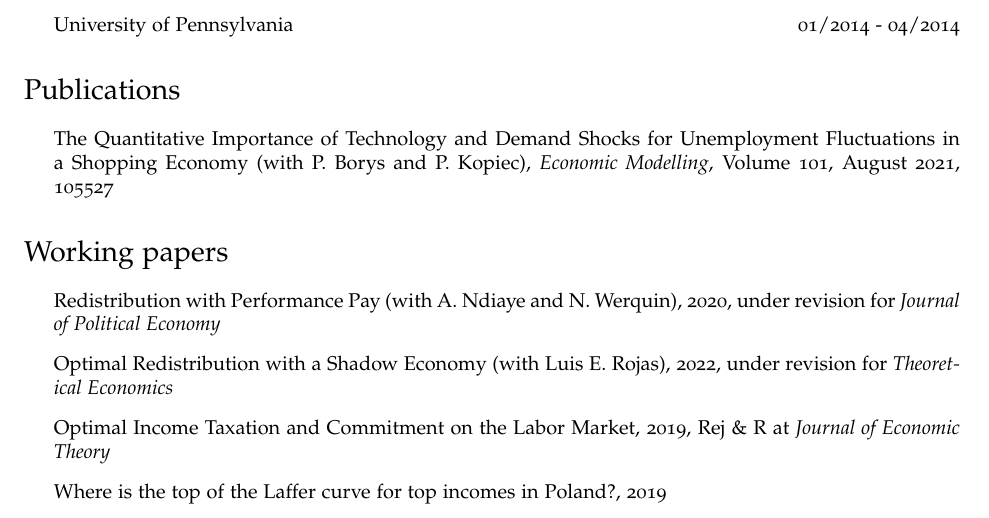
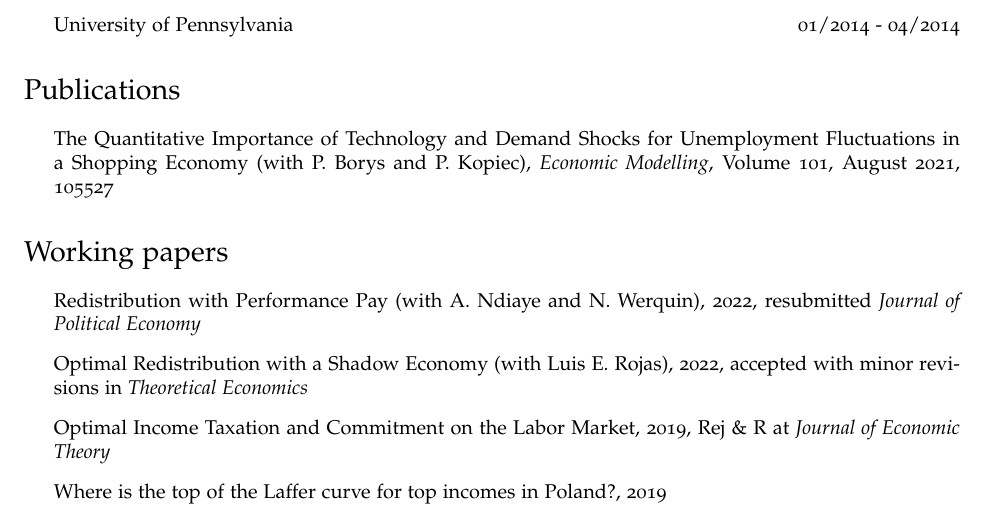
Before and after one commit to pdoligalski/pdoligalski.github.io, a LaTeX CV (files/cv.tex): part of page 1 of 2, cut so that both start at the same text. Compiled offline with pdfLaTeX.

Commit message:
Updated performance pay paper and cv

```diff
--- a/files/cv.tex
+++ b/files/cv.tex
@@ -145,8 +145,8 @@
 % \subsection*{Journal Articles}
 
 \begin{itemize}
-\item Redistribution with Performance Pay (with A. Ndiaye and N. Werquin), 2020, under revision for \textit{Journal of Political Economy}
-\item Optimal Redistribution with a Shadow Economy (with Luis E. Rojas), 2022, under revision for \textit{Theoretical Economics}
+\item Redistribution with Performance Pay (with A. Ndiaye and N. Werquin), 2022, resubmitted \textit{Journal of Political Economy}
+\item Optimal Redistribution with a Shadow Economy (with Luis E. Rojas), 2022, accepted with minor revisions in \textit{Theoretical Economics}
 \item Optimal Income Taxation and Commitment on the Labor Market, 2019, Rej \& R at \textit{Journal of Economic Theory}
 \item Where is the top of the Laffer curve for top incomes in Poland?, 2019
 \end{itemize}
```
Also changed, not shown: files/DoligalskiNdiayeWerquin2022_Appendix.pdf (added), files/DoligalskiNdiayeWerquin2022_Paper.pdf (added), files/cv.pdf, 1 other file.
